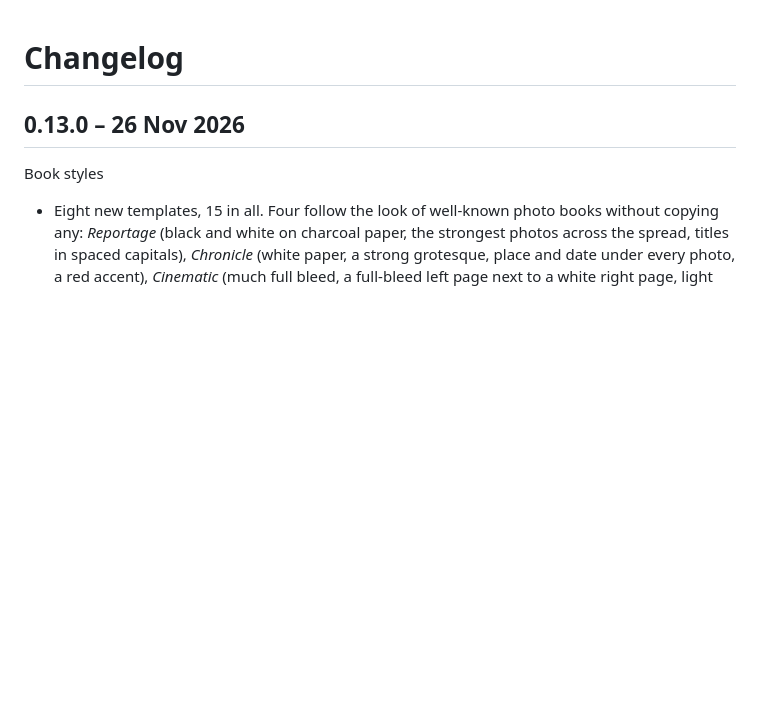
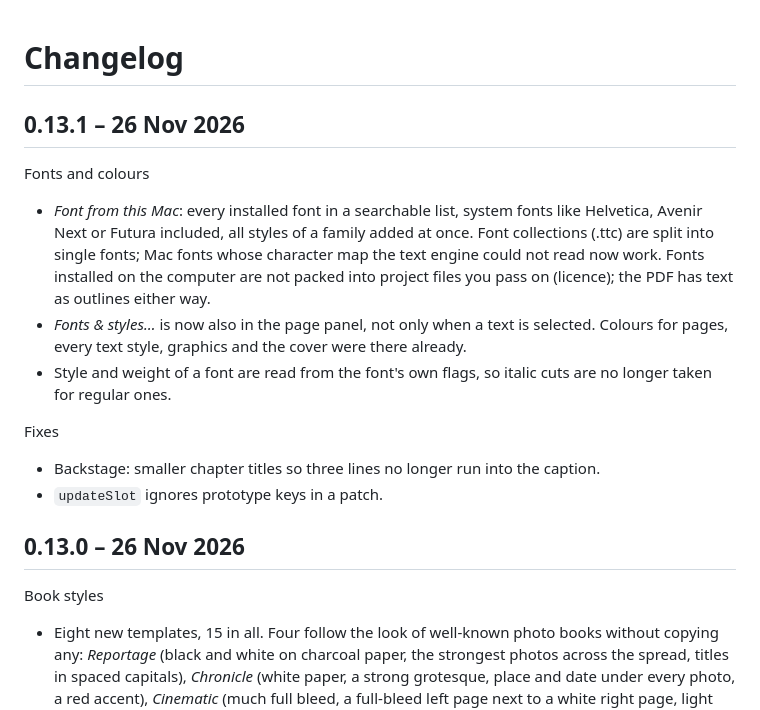
Before and after one commit to tillheidrich/billerbook, a Markdown page: CHANGELOG.md, the part around the change. Drawn GitHub-style; blank space fills up the shorter version.

```diff
--- a/CHANGELOG.md
+++ b/CHANGELOG.md
@@ -1,4 +1,15 @@
 # Changelog
+
+## 0.13.1 – 26 Nov 2026
+
+Fonts and colours
+- *Font from this Mac*: every installed font in a searchable list, system fonts like Helvetica, Avenir Next or Futura included, all styles of a family added at once. Font collections (.ttc) are split into single fonts; Mac fonts whose character map the text engine could not read now work. Fonts installed on the computer are not packed into project files you pass on (licence); the PDF has text as outlines either way.
+- *Fonts & styles…* is now also in the page panel, not only when a text is selected. Colours for pages, every text style, graphics and the cover were there already.
+- Style and weight of a font are read from the font's own flags, so italic cuts are no longer taken for regular ones.
+
+Fixes
+- Backstage: smaller chapter titles so three lines no longer run into the caption.
+- `updateSlot` ignores prototype keys in a patch.
 
 ## 0.13.0 – 26 Nov 2026
 
```
Also changed, not shown: README.md (+1 -1 lines), docs/images/templates.jpg, 13 other files.
